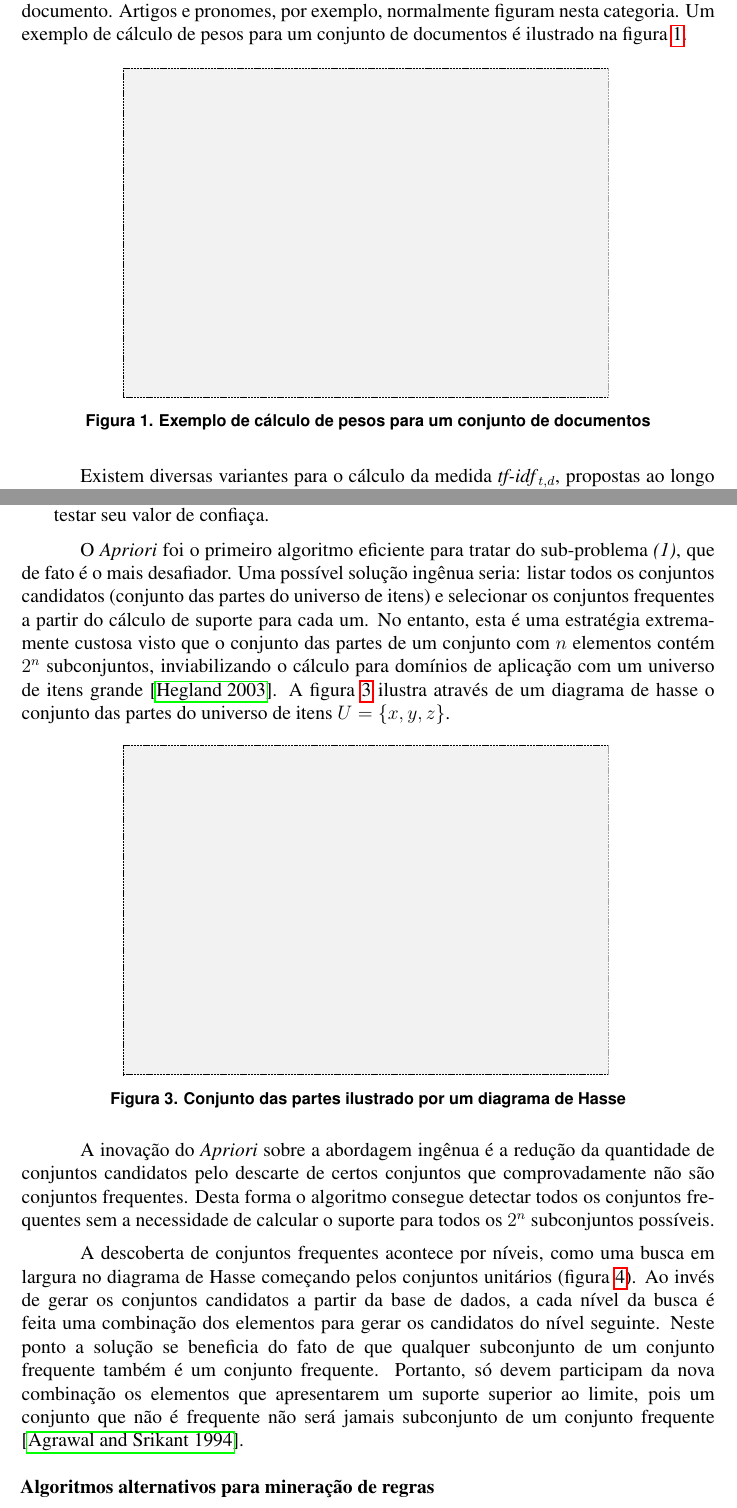
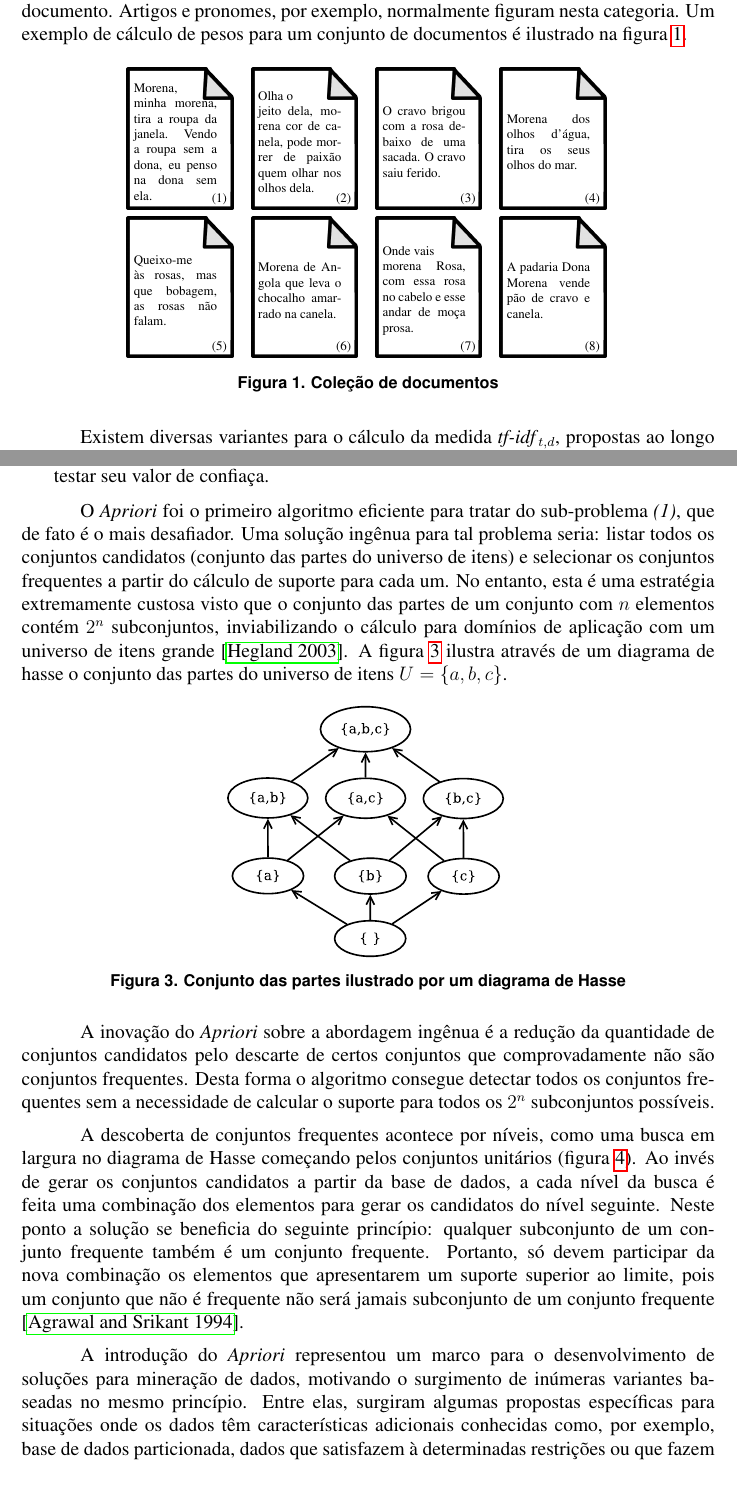
Before and after one commit to tassia/MastersQualifyingExam, a LaTeX document (quali-tassia.tex): two parts of pages 7 and 15 of 31, joined at a grey line, cut so that both start at the same text, the shorter picture padded with empty space. Compiled offline with pdfLaTeX; the source files are stored in an older character set and shown here as Unicode.

Commit message:
Adicinando e atualizando figuras.

```diff
--- a/quali-tassia.tex
+++ b/quali-tassia.tex
@@ -10,6 +10,7 @@
 \usepackage{pdflscape}
 \usepackage{enumerate}
 \usepackage{rotfloat}
+\usepackage{overpic}
 
 \pagestyle{plain}
 
@@ -398,8 +399,34 @@ conjunto de documentos é ilustrado na figura \ref{fig:exemplo_tfidf}.
 
 \begin{figure}[ht]
 \centering
-\includegraphics[width=.7\textwidth]{fig/todo.pdf}
-\caption{Exemplo de cálculo de pesos para um conjunto de documentos}
+\begin{tabular}{*4{c}}
+\begin{overpic}[width=2.3cm]{fig/doc_background.png}\put(60,5){\scriptsize (1)}
+  \put(5,44){\parbox{1.8cm}{\scriptsize Morena,\\ minha morena, tira a roupa da
+    janela. Vendo a roupa sem a dona, eu penso na dona sem ela.}}\end{overpic} &
+\begin{overpic}[width=2.3cm]{fig/doc_background.png}\put(60,5){\scriptsize (2)}
+  \put(5,44){\parbox{1.8cm}{\scriptsize Olha o \\ jeito dela, morena cor de
+    canela, pode morrer de paixão quem olhar nos olhos dela.}}\end{overpic} &
+\begin{overpic}[width=2.3cm]{fig/doc_background.png}\put(60,5){\scriptsize (3)}
+  \put(5,44){\parbox{1.8cm}{\scriptsize O cravo brigou com a rosa debaixo de
+    uma sacada. O cravo saiu ferido.}}\end{overpic} &
+\begin{overpic}[width=2.3cm]{fig/doc_background.png}\put(60,5){\scriptsize (4)}
+  \put(5,44){\parbox{1.8cm}{\scriptsize Morena dos olhos d'água, tira os seus
+    olhos do mar.}}\end{overpic} \\
+\begin{overpic}[width=2.3cm]{fig/doc_background.png}\put(60,5){\scriptsize (5)}
+  \put(5,44){\parbox{1.8cm}{\scriptsize Queixo-me às rosas, mas que bobagem,
+    as rosas não falam.}}
+    \end{overpic} &
+\begin{overpic}[width=2.3cm]{fig/doc_background.png}\put(60,5){\scriptsize (6)}
+  \put(5,44){\parbox{1.8cm}{\scriptsize Morena de Angola que leva o chocalho
+    amarrado na canela.}}\end{overpic} &
+\begin{overpic}[width=2.3cm]{fig/doc_background.png}\put(60,5){\scriptsize (7)}
+  \put(5,44){\parbox{1.8cm}{\scriptsize Onde vais \\ morena Rosa, com essa rosa
+    no cabelo e esse andar de moça prosa.}}\end{overpic} &
+\begin{overpic}[width=2.3cm]{fig/doc_background.png}\put(60,5){\scriptsize (8)}
+  \put(5,44){\parbox{1.8cm}{\scriptsize A padaria Dona Morena vende pão de
+    cravo e canela.}}\end{overpic}
+\end{tabular}
+\caption{Coleção de documentos}
 \label{fig:exemplo_tfidf}
 \end{figure}
 
@@ -839,25 +865,25 @@ Este problema é comumente decomposto em dois sub-problemas:
   \item Produção de regras de associação a partir dos conjuntos frequentes,
     selecionando apenas as que satisfazem a condição de confiança mínima.
     Visto que as regras são partições binárias de conjuntos de itens, uma
-    solução trivial para este problema é: para cada sub-conjunto $S$ de
+    solução trivial para este problema é: para cada subconjunto $S$ de
     um comjunto frequente $F$, gerar a regra $S \Rightarrow F - S$ e testar
     seu valor de confiaça.
 \end{enumerate}
 
 O \emph{Apriori} foi o primeiro algoritmo eficiente para tratar do sub-problema
-\emph{(1)}, que de fato é o mais desafiador. Uma possível solução ingênua
-seria: listar todos os conjuntos candidatos (conjunto das partes do universo
-de itens) e selecionar os conjuntos frequentes a partir do cálculo de suporte
-para cada um. No entanto, esta é uma estratégia extremamente custosa visto que
-o conjunto das partes de um conjunto com $n$ elementos contém $2^n$
+\emph{(1)}, que de fato é o mais desafiador. Uma solução ingênua para tal
+problema seria: listar todos os conjuntos candidatos (conjunto das partes do
+universo de itens) e selecionar os conjuntos frequentes a partir do cálculo de
+suporte para cada um. No entanto, esta é uma estratégia extremamente custosa
+visto que o conjunto das partes de um conjunto com $n$ elementos contém $2^n$
 subconjuntos, inviabilizando o cálculo para domínios de aplicação com um
 universo de itens grande \cite{Hegland:03}. A figura \ref{fig:diagrama_hasse}
 ilustra através de um diagrama de hasse o conjunto das partes do universo de
-itens $U=\{x,y,z\}$.
+itens $U=\{a,b,c\}$.
 
 \begin{figure}[ht]
 \centering
-\includegraphics[width=.7\textwidth]{fig/todo.pdf}
+\includegraphics[width=.4\textwidth]{fig/diagrama_hasse.pdf}
 \caption{Conjunto das partes ilustrado por um diagrama de Hasse}
 \label{fig:diagrama_hasse}
 \end{figure}
@@ -873,10 +899,11 @@ largura no diagrama de Hasse começando pelos conjuntos unitários (figura
 \ref{fig:diagrama_apriori}). Ao invés de gerar os conjuntos candidatos a partir
 da base de dados, a cada nível da busca é feita uma combinação dos elementos
 para gerar os candidatos do nível seguinte. Neste ponto a solução se beneficia
-do fato de que qualquer subconjunto de um conjunto frequente também é um conjunto
-frequente. Portanto, só devem participam da nova combinação os elementos que
-apresentarem um suporte superior ao limite, pois um conjunto que não é frequente
-não será jamais subconjunto de um conjunto frequente \cite{Agrawal:94}.
+do seguinte princípio: qualquer subconjunto de um conjunto frequente também é
+um conjunto frequente. Portanto, só devem participar da nova combinação os
+elementos que apresentarem um suporte superior ao limite, pois um conjunto que
+não é frequente não será jamais subconjunto de um conjunto frequente
+\cite{Agrawal:94}.
 
 \begin{figure}[ht]
 \centering
@@ -887,7 +914,15 @@ não será jamais subconjunto de um conjunto frequente \cite{Agrawal:94}.
 
 %http://www.slidefinder.net/d/data_mining_association_analysis_basic/14431678
 
-\vspace{0.3cm} \hspace{-1.4cm}
-\textbf{Algoritmos alternativos para mineração de regras} \label{sec:variacoes_apriori}
+%\vspace{0.3cm} \hspace{-1.4cm}
+%\textbf{Soluções alternativas para mineração de regras}
+%\label{sec:variacoes_apriori}
+
+A introdução do \emph{Apriori} representou um marco para o desenvolvimento de
+soluções para mineração de dados, motivando o surgimento de inúmeras variantes
+baseadas no mesmo princípio. Entre elas, surgiram algumas propostas específicas
+para situações onde os dados têm características adicionais conhecidas como,
+por exemplo, base de dados particionada, dados que satisfazem à determinadas
+restrições ou que fazem parte de uma taxonomia conhecida \cite{Hegland:03}.
 
 Apesar de apresentar um processo inovador para geração de regras de associação,
```
Also changed, not shown: fig/amazon-association.png (deleted), fig/amazon.eps (added), fig/amazon.pdf (added), fig/diagrama_apriori.eps (added), fig/diagrama_apriori.pdf (added), fig/diagrama_hasse.eps (added), fig/diagrama_hasse.pdf (added), fig/doc_background.png (added), fig/imdb.eps (added), fig/imdb.pdf (added), fig/imdb.png (deleted), fig/rec_colaboracao.eps (added), fig/rec_colaboracao.pdf (added), fig/rec_conteudo.eps (added), 4 more files, 5 other files.
